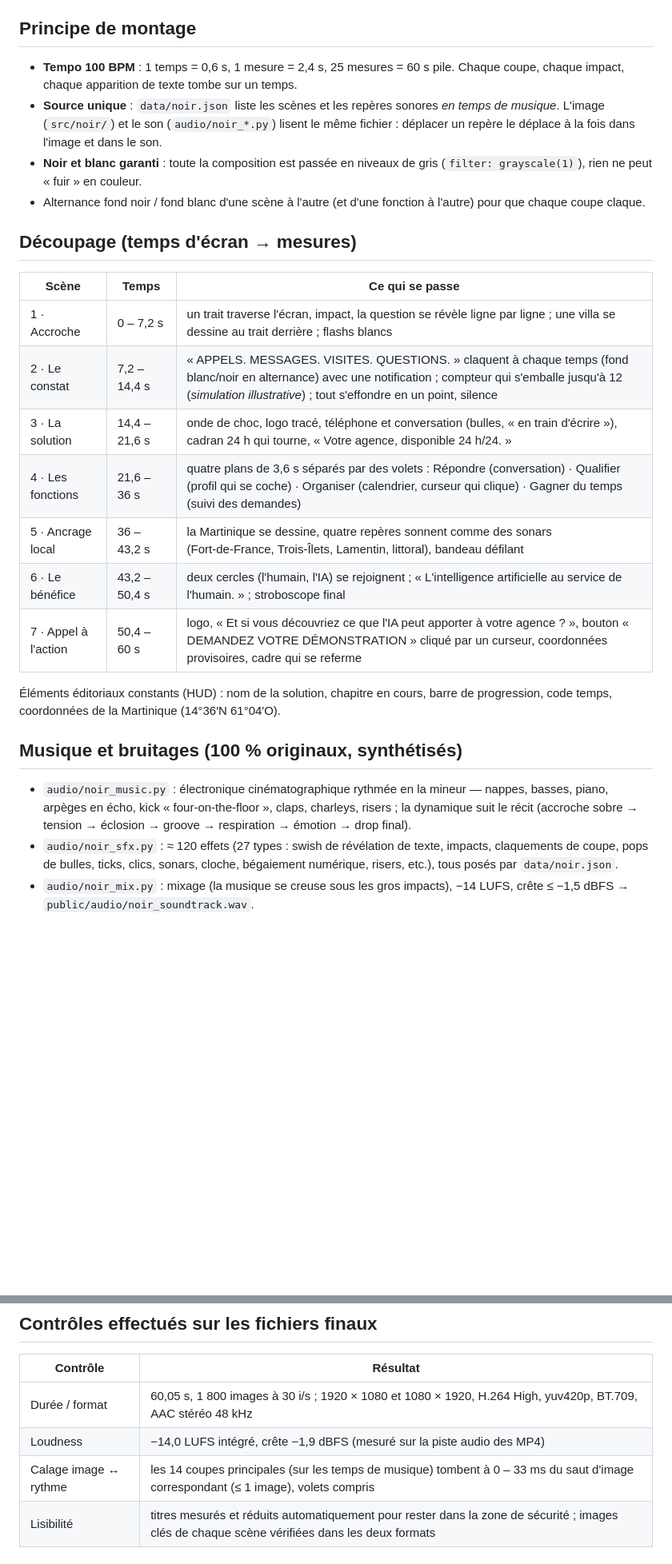
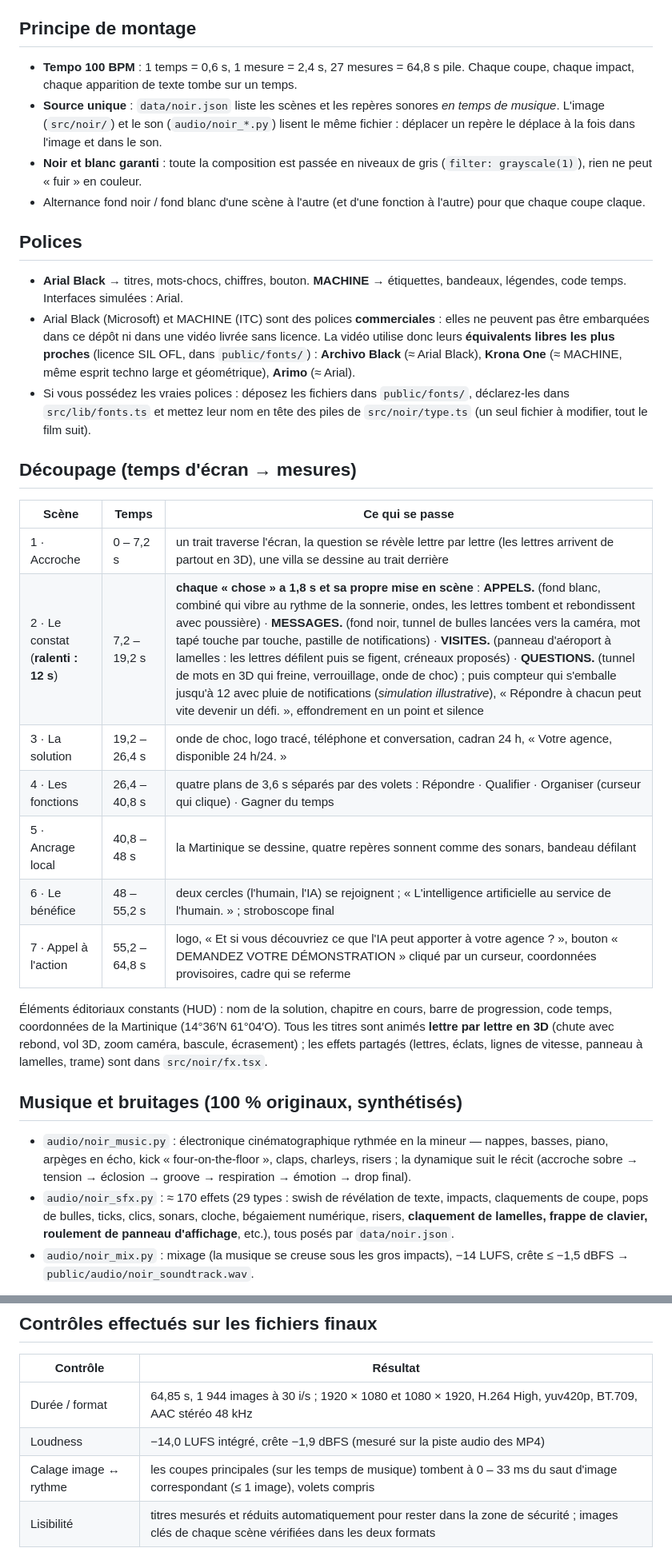
Before and after one commit to mathisdgtmk/Agent-ia-imlmobilier, a Markdown page: docs/NOIR-ET-BLANC.md, 2 parts joined by grey strips. Shown at 80% size. GitHub-like rendering; blank space fills up the shorter version.

Commit message:
Docs : Noir & Blanc v2 (polices, intro ralentie, 64,8 s)
Co-Authored-By: Claude Sonnet 5.5 <noreply@anthropic.com>
Claude-Session: https://claude.ai/code/session_01KMeGTyY2uJ6K8ymsuiZV5s

```diff
--- a/docs/NOIR-ET-BLANC.md
+++ b/docs/NOIR-ET-BLANC.md
@@ -7,32 +7,42 @@ Fichiers : `out/noir-et-blanc-16x9.mp4` (1920 × 1080) et `out/noir-et-blanc-9x1
 
 ## Principe de montage
 
-* **Tempo 100 BPM** : 1 temps = 0,6 s, 1 mesure = 2,4 s, 25 mesures = 60 s pile. Chaque coupe, chaque impact, chaque apparition de texte tombe sur un temps.
+* **Tempo 100 BPM** : 1 temps = 0,6 s, 1 mesure = 2,4 s, 27 mesures = 64,8 s pile. Chaque coupe, chaque impact, chaque apparition de texte tombe sur un temps.
 * **Source unique** : `data/noir.json` liste les scènes et les repères sonores *en temps de musique*. L'image (`src/noir/`) et le son (`audio/noir_*.py`)
   lisent le même fichier : déplacer un repère le déplace à la fois dans l'image et dans le son.
 * **Noir et blanc garanti** : toute la composition est passée en niveaux de gris (`filter: grayscale(1)`), rien ne peut « fuir » en couleur.
 * Alternance fond noir / fond blanc d'une scène à l'autre (et d'une fonction à l'autre) pour que chaque coupe claque.
 
+## Polices
+
+* **Arial Black** → titres, mots‑chocs, chiffres, bouton. **MACHINE** → étiquettes, bandeaux, légendes, code temps. Interfaces simulées : Arial.
+* Arial Black (Microsoft) et MACHINE (ITC) sont des polices **commerciales** : elles ne peuvent pas être embarquées dans ce dépôt ni dans une vidéo livrée sans licence.
+  La vidéo utilise donc leurs **équivalents libres les plus proches** (licence SIL OFL, dans `public/fonts/`) : **Archivo Black** (≈ Arial Black), **Krona One** (≈ MACHINE, même esprit
+  techno large et géométrique), **Arimo** (≈ Arial).
+* Si vous possédez les vraies polices : déposez les fichiers dans `public/fonts/`, déclarez‑les dans `src/lib/fonts.ts` et mettez leur nom en tête des piles de `src/noir/type.ts`
+  (un seul fichier à modifier, tout le film suit).
+
 ## Découpage (temps d'écran → mesures)
 
 | Scène | Temps | Ce qui se passe |
 |---|---|---|
-| 1 · Accroche | 0 – 7,2 s | un trait traverse l'écran, impact, la question se révèle ligne par ligne ; une villa se dessine au trait derrière ; flashs blancs |
-| 2 · Le constat | 7,2 – 14,4 s | « APPELS. MESSAGES. VISITES. QUESTIONS. » claquent à chaque temps (fond blanc/noir en alternance) avec une notification ; compteur qui s'emballe jusqu'à 12 (*simulation illustrative*) ; tout s'effondre en un point, silence |
-| 3 · La solution | 14,4 – 21,6 s | onde de choc, logo tracé, téléphone et conversation (bulles, « en train d'écrire »), cadran 24 h qui tourne, « Votre agence, disponible 24 h/24. » |
-| 4 · Les fonctions | 21,6 – 36 s | quatre plans de 3,6 s séparés par des volets : Répondre (conversation) · Qualifier (profil qui se coche) · Organiser (calendrier, curseur qui clique) · Gagner du temps (suivi des demandes) |
-| 5 · Ancrage local | 36 – 43,2 s | la Martinique se dessine, quatre repères sonnent comme des sonars (Fort‑de‑France, Trois‑Îlets, Lamentin, littoral), bandeau défilant |
-| 6 · Le bénéfice | 43,2 – 50,4 s | deux cercles (l'humain, l'IA) se rejoignent ; « L'intelligence artificielle au service de l'humain. » ; stroboscope final |
-| 7 · Appel à l'action | 50,4 – 60 s | logo, « Et si vous découvriez ce que l'IA peut apporter à votre agence ? », bouton « DEMANDEZ VOTRE DÉMONSTRATION » cliqué par un curseur, coordonnées provisoires, cadre qui se referme |
+| 1 · Accroche | 0 – 7,2 s | un trait traverse l'écran, la question se révèle lettre par lettre (les lettres arrivent de partout en 3D), une villa se dessine au trait derrière |
+| 2 · Le constat (**ralenti : 12 s**) | 7,2 – 19,2 s | **chaque « chose » a 1,8 s et sa propre mise en scène** : **APPELS.** (fond blanc, combiné qui vibre au rythme de la sonnerie, ondes, les lettres tombent et rebondissent avec poussière) · **MESSAGES.** (fond noir, tunnel de bulles lancées vers la caméra, mot tapé touche par touche, pastille de notifications) · **VISITES.** (panneau d'aéroport à lamelles : les lettres défilent puis se figent, créneaux proposés) · **QUESTIONS.** (tunnel de mots en 3D qui freine, verrouillage, onde de choc) ; puis compteur qui s'emballe jusqu'à 12 avec pluie de notifications (*simulation illustrative*), « Répondre à chacun peut vite devenir un défi. », effondrement en un point et silence |
+| 3 · La solution | 19,2 – 26,4 s | onde de choc, logo tracé, téléphone et conversation, cadran 24 h, « Votre agence, disponible 24 h/24. » |
+| 4 · Les fonctions | 26,4 – 40,8 s | quatre plans de 3,6 s séparés par des volets : Répondre · Qualifier · Organiser (curseur qui clique) · Gagner du temps |
+| 5 · Ancrage local | 40,8 – 48 s | la Martinique se dessine, quatre repères sonnent comme des sonars, bandeau défilant |
+| 6 · Le bénéfice | 48 – 55,2 s | deux cercles (l'humain, l'IA) se rejoignent ; « L'intelligence artificielle au service de l'humain. » ; stroboscope final |
+| 7 · Appel à l'action | 55,2 – 64,8 s | logo, « Et si vous découvriez ce que l'IA peut apporter à votre agence ? », bouton « DEMANDEZ VOTRE DÉMONSTRATION » cliqué par un curseur, coordonnées provisoires, cadre qui se referme |
 
 Éléments éditoriaux constants (HUD) : nom de la solution, chapitre en cours, barre de progression, code temps, coordonnées de la Martinique (14°36′N 61°04′O).
+Tous les titres sont animés **lettre par lettre en 3D** (chute avec rebond, vol 3D, zoom caméra, bascule, écrasement) ; les effets partagés (lettres, éclats, lignes de vitesse, panneau à lamelles, trame) sont dans `src/noir/fx.tsx`.
 
 ## Musique et bruitages (100 % originaux, synthétisés)
 
 * `audio/noir_music.py` : électronique cinématographique rythmée en la mineur — nappes, basses, piano, arpèges en écho, kick « four‑on‑the‑floor »,
   claps, charleys, risers ; la dynamique suit le récit (accroche sobre → tension → éclosion → groove → respiration → émotion → drop final).
-* `audio/noir_sfx.py` : ≈ 120 effets (27 types : swish de révélation de texte, impacts, claquements de coupe, pops de bulles, ticks, clics,
-  sonars, cloche, bégaiement numérique, risers, etc.), tous posés par `data/noir.json`.
+* `audio/noir_sfx.py` : ≈ 170 effets (29 types : swish de révélation de texte, impacts, claquements de coupe, pops de bulles, ticks, clics,
+  sonars, cloche, bégaiement numérique, risers, **claquement de lamelles, frappe de clavier, roulement de panneau d'affichage**, etc.), tous posés par `data/noir.json`.
 * `audio/noir_mix.py` : mixage (la musique se creuse sous les gros impacts), −14 LUFS, crête ≤ −1,5 dBFS → `public/audio/noir_soundtrack.wav`.
 
 > Comme pour les versions précédentes, le son a été validé par des mesures (niveaux, équilibre graves/médiums/aigus, alignement des effets sur les images)
@@ -54,9 +64,9 @@ npx remotion still src/index.ts Noir-16x9 img.png --frame=900                 #
 
 | Contrôle | Résultat |
 |---|---|
-| Durée / format | 60,05 s, 1 800 images à 30 i/s ; 1920 × 1080 et 1080 × 1920, H.264 High, yuv420p, BT.709, AAC stéréo 48 kHz |
+| Durée / format | 64,85 s, 1 944 images à 30 i/s ; 1920 × 1080 et 1080 × 1920, H.264 High, yuv420p, BT.709, AAC stéréo 48 kHz |
 | Loudness | −14,0 LUFS intégré, crête −1,9 dBFS (mesuré sur la piste audio des MP4) |
-| Calage image ↔ rythme | les 14 coupes principales (sur les temps de musique) tombent à 0 – 33 ms du saut d'image correspondant (≤ 1 image), volets compris |
+| Calage image ↔ rythme | les coupes principales (sur les temps de musique) tombent à 0 – 33 ms du saut d'image correspondant (≤ 1 image), volets compris |
 | Lisibilité | titres mesurés et réduits automatiquement pour rester dans la zone de sécurité ; images clés de chaque scène vérifiées dans les deux formats |
 
 ## Honnêteté
```
Also changed, not shown: other parts of docs/NOIR-ET-BLANC.md (+1 -1 lines).
